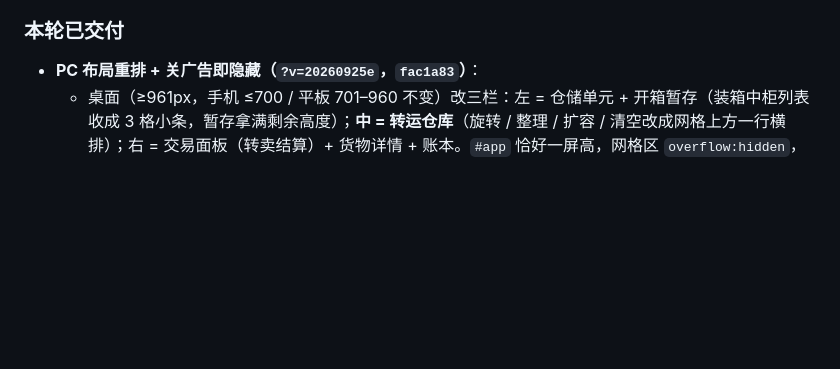
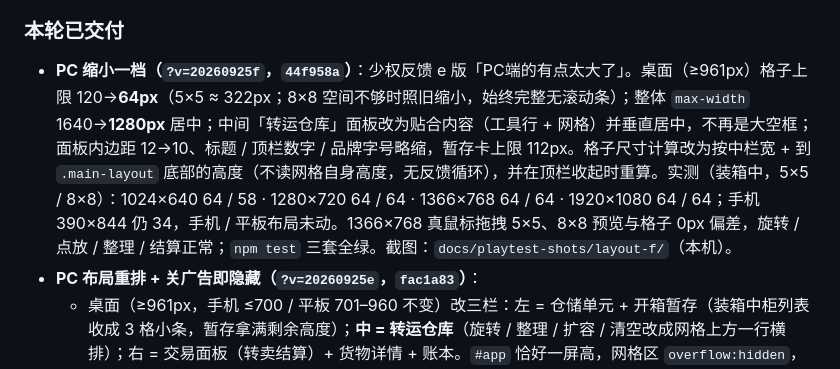
Before and after one commit to GosuQuan/delta-stash-game, a Markdown page: docs/HANDOFF.md, the part around one of its changes. GitHub-like rendering; blank space fills up the shorter version.

Commit message:
docs: HANDOFF ⑩ PC 缩小一档 ?v=20260925f

```diff
--- a/docs/HANDOFF.md
+++ b/docs/HANDOFF.md
@@ -268,5 +268,6 @@ itch 选择 “This file will be played in the browser”，确保 zip 顶层可
 
 ### 本轮已交付
+- **PC 缩小一档（`?v=20260925f`，`44f958a`）**：少权反馈 e 版「PC端的有点太大了」。桌面（≥961px）格子上限 120→**64px**（5×5 ≈ 322px；8×8 空间不够时照旧缩小，始终完整无滚动条）；整体 `max-width` 1640→**1280px** 居中；中间「转运仓库」面板改为贴合内容（工具行 + 网格）并垂直居中，不再是大空框；面板内边距 12→10、标题 / 顶栏数字 / 品牌字号略缩，暂存卡上限 112px。格子尺寸计算改为按中栏宽 + 到 `.main-layout` 底部的高度（不读网格自身高度，无反馈循环），并在顶栏收起时重算。实测（装箱中，5×5 / 8×8）：1024×640 64 / 58 · 1280×720 64 / 64 · 1366×768 64 / 64 · 1920×1080 64 / 64；手机 390×844 仍 34，手机 / 平板布局未动。1366×768 真鼠标拖拽 5×5、8×8 预览与格子 0px 偏差，旋转 / 点放 / 整理 / 结算正常；`npm test` 三套全绿。截图：`docs/playtest-shots/layout-f/`（本机）。
 - **PC 布局重排 + 关广告即隐藏（`?v=20260925e`，`fac1a83`）**：
   - 桌面（≥961px，手机 ≤700 / 平板 701–960 不变）改三栏：左 = 仓储单元 + 开箱暂存（装箱中柜列表收成 3 格小条，暂存拿满剩余高度）；**中 = 转运仓库**（旋转 / 整理 / 扩容 / 清空改成网格上方一行横排）；右 = 交易面板（转卖结算）+ 货物详情 + 账本。`#app` 恰好一屏高，网格区 `overflow:hidden`，**不再有滚动条**。
   - 格子尺寸：`fitCellSizeToWrap()` 桌面按 `.grid-wrap` 宽**和**高取小（24–120px，ResizeObserver + resize 跟随），5×5～8×8 全部完整可见且水平居中。实测格子 px（装箱中，5×5 / 8×8）：1024×640 93 / 58 · 1280×720 108 / 68 · 1366×768 118 / 74 · 1920×1080 120 / 113；390×844 手机仍 34。拖拽预览与格子逐像素对齐（命中 / 预览都读 DOM 格子尺寸），旋转拖放、点选放置、一键整理、完美装箱结算实测正常。
```
Also changed, not shown: other parts of docs/HANDOFF.md (+1 -1 lines).
